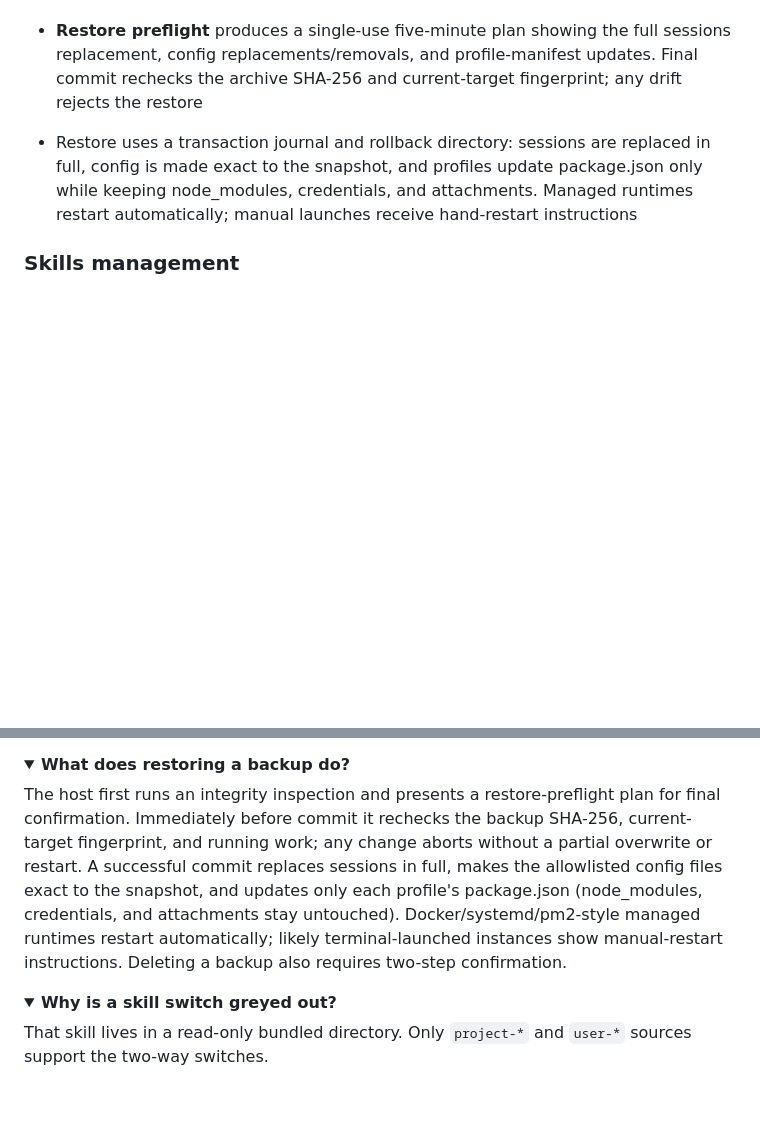
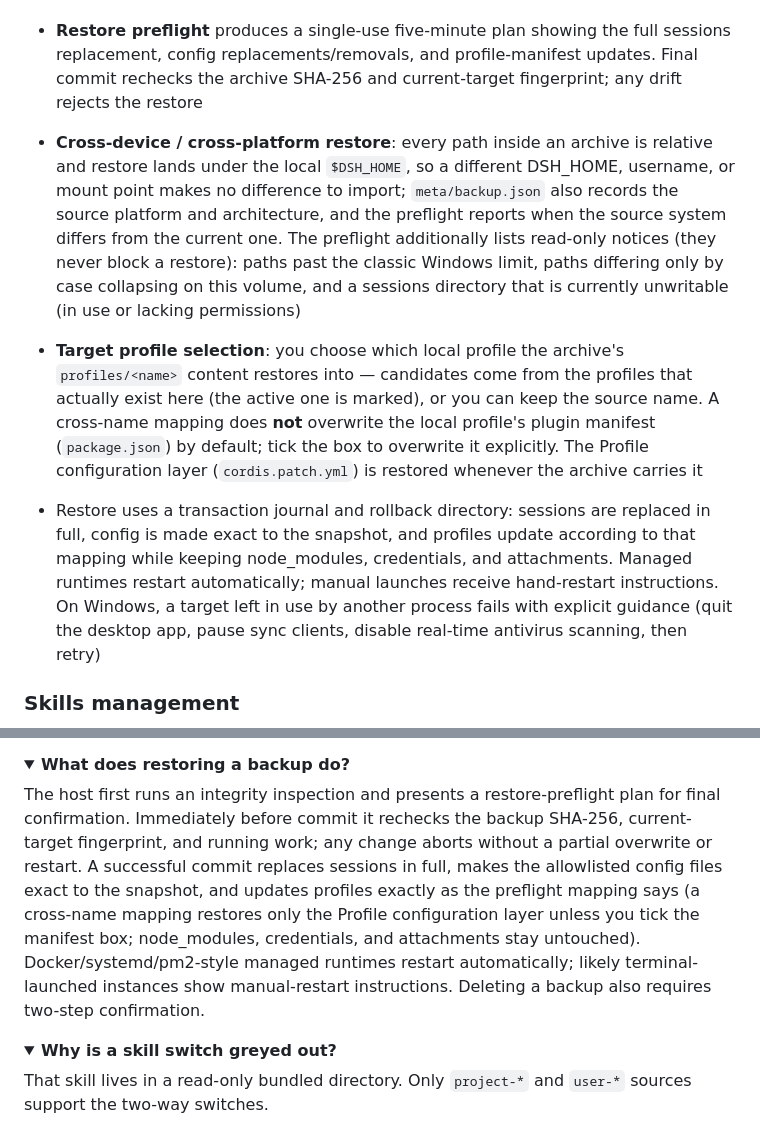
Before and after one commit to gehennawu/dsh-service, a Markdown page: README.en.md, 2 parts joined by grey strips. Rendered like a GitHub page; folded sections open; blank space fills up the shorter version.

Commit message:
docs(backup): 补跨设备恢复与目标 profile 说明

```diff
--- a/README.en.md
+++ b/README.en.md
@@ -155,7 +155,9 @@ Under **Plugins → Plugin configuration**, twelve host-level switches: **Health
 - Export download / import upload / delete (two-step confirmation); unlimited, never auto-pruned; imported archives must pass the same integrity inspection used by restore
 - **Integrity inspection** validates gzip/tar structure, paths, and entry types. Only `sessions`, the three allowlisted config files, `profiles/<name>/package.json`, and `meta/backup.json` are accepted; traversal, links, special files, unknown content, corrupt archives, and invalid profile manifests are rejected
 - **Restore preflight** produces a single-use five-minute plan showing the full sessions replacement, config replacements/removals, and profile-manifest updates. Final commit rechecks the archive SHA-256 and current-target fingerprint; any drift rejects the restore
-- Restore uses a transaction journal and rollback directory: sessions are replaced in full, config is made exact to the snapshot, and profiles update package.json only while keeping node_modules, credentials, and attachments. Managed runtimes restart automatically; manual launches receive hand-restart instructions
+- **Cross-device / cross-platform restore**: every path inside an archive is relative and restore lands under the local `$DSH_HOME`, so a different DSH_HOME, username, or mount point makes no difference to import; `meta/backup.json` also records the source platform and architecture, and the preflight reports when the source system differs from the current one. The preflight additionally lists read-only notices (they never block a restore): paths past the classic Windows limit, paths differing only by case collapsing on this volume, and a sessions directory that is currently unwritable (in use or lacking permissions)
+- **Target profile selection**: you choose which local profile the archive's `profiles/<name>` content restores into — candidates come from the profiles that actually exist here (the active one is marked), or you can keep the source name. A cross-name mapping does **not** overwrite the local profile's plugin manifest (`package.json`) by default; tick the box to overwrite it explicitly. The Profile configuration layer (`cordis.patch.yml`) is restored whenever the archive carries it
+- Restore uses a transaction journal and rollback directory: sessions are replaced in full, config is made exact to the snapshot, and profiles update according to that mapping while keeping node_modules, credentials, and attachments. Managed runtimes restart automatically; manual launches receive hand-restart instructions. On Windows, a target left in use by another process fails with explicit guidance (quit the desktop app, pause sync clients, disable real-time antivirus scanning, then retry)
 
 ### Skills management
 
@@ -454,7 +456,7 @@ The token expired (the official `oasis-token is embezzled` error means the token
 <details>
 <summary><strong>What does restoring a backup do?</strong></summary>
 
-The host first runs an integrity inspection and presents a restore-preflight plan for final confirmation. Immediately before commit it rechecks the backup SHA-256, current-target fingerprint, and running work; any change aborts without a partial overwrite or restart. A successful commit replaces sessions in full, makes the allowlisted config files exact to the snapshot, and updates only each profile's package.json (node_modules, credentials, and attachments stay untouched). Docker/systemd/pm2-style managed runtimes restart automatically; likely terminal-launched instances show manual-restart instructions. Deleting a backup also requires two-step confirmation.
+The host first runs an integrity inspection and presents a restore-preflight plan for final confirmation. Immediately before commit it rechecks the backup SHA-256, current-target fingerprint, and running work; any change aborts without a partial overwrite or restart. A successful commit replaces sessions in full, makes the allowlisted config files exact to the snapshot, and updates profiles exactly as the preflight mapping says (a cross-name mapping restores only the Profile configuration layer unless you tick the manifest box; node_modules, credentials, and attachments stay untouched). Docker/systemd/pm2-style managed runtimes restart automatically; likely terminal-launched instances show manual-restart instructions. Deleting a backup also requires two-step confirmation.
 </details>
 
 <details>
```
Also changed, not shown: README.md (+4 -2 lines).
